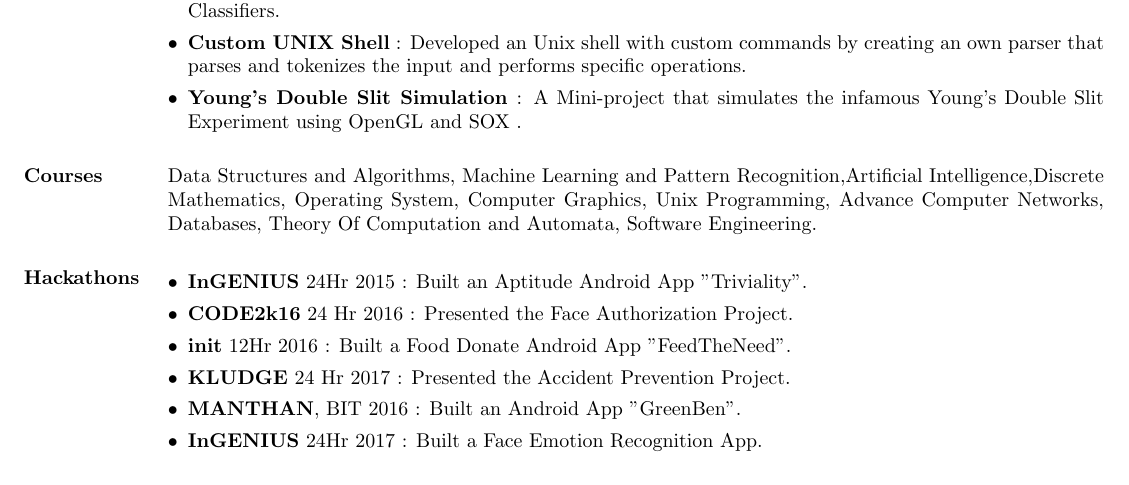
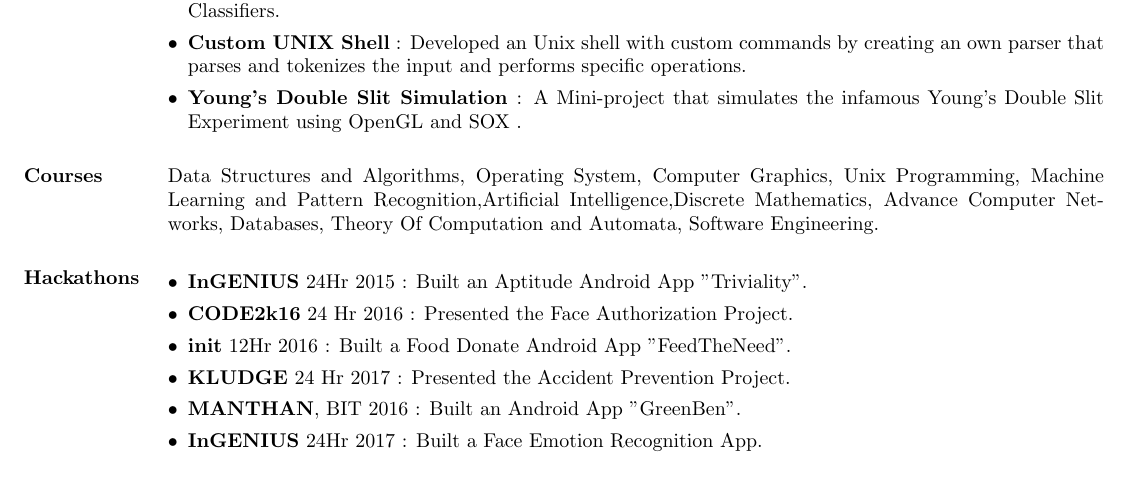
Before and after one commit to mushixin/My-Resume-, a LaTeX CV (main.tex): part of the page, cut so that both start at the same text. Compiled offline with pdfLaTeX.

Commit message:
Update main.tex

```diff
--- a/main.tex
+++ b/main.tex
@@ -99,7 +99,7 @@ multiple authorized persons in real-time by employing the Eigen Faces algorithm
 %	RELEVANT COURSE SECTION
 %----------------------------------------------------------------------------------------
 \section{Courses}
-Data Structures and Algorithms, Machine Learning and Pattern Recognition,Artificial Intelligence,Discrete Mathematics, Operating System, Computer Graphics, Unix Programming, Advance Computer Networks, Databases, Theory Of Computation and Automata, Software Engineering.
+Data Structures and Algorithms, Operating System, Computer Graphics, Unix Programming, Machine Learning and Pattern Recognition,Artificial Intelligence,Discrete Mathematics, Advance Computer Networks, Databases, Theory Of Computation and Automata, Software Engineering.
 
 %----------------------------------------------------------------------------------------
 \section{Hackathons}
```
